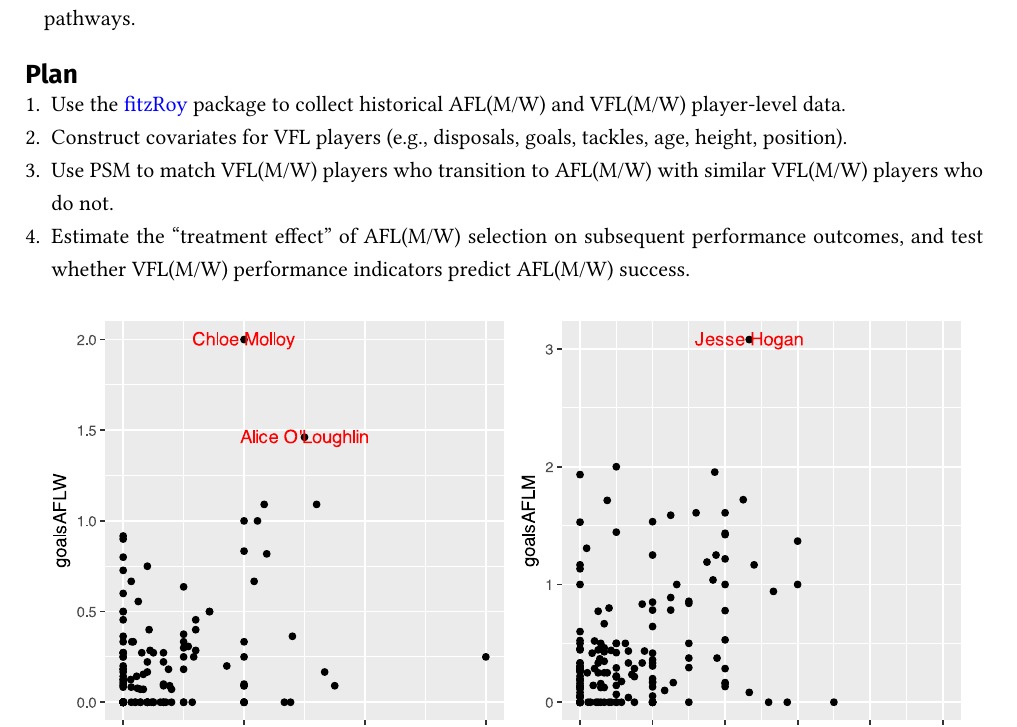
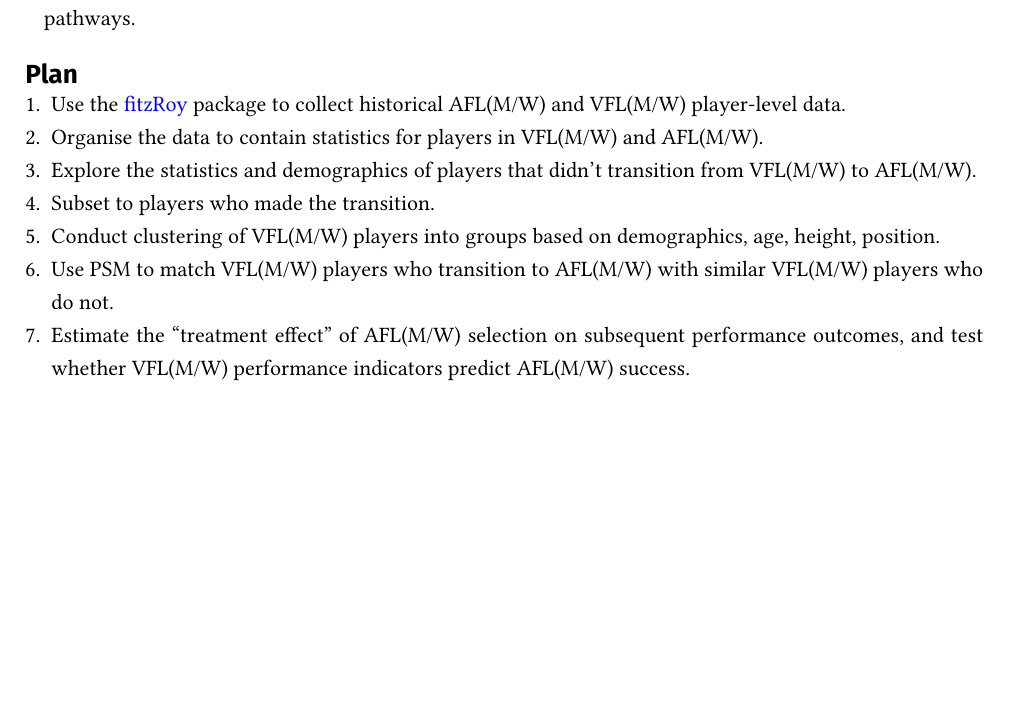
Before and after one commit to numbats/upthere, a Quarto document (proposal.qmd): part of the page before the commit and part of page 1 of 2 after it, cut so that both start at the same text, the shorter picture padded with empty space. The pictures show the output file proposal.pdf that the author committed with the source.

Commit message:
some re-wording of tasks

````diff
--- a/proposal.qmd
+++ b/proposal.qmd
@@ -17,9 +17,12 @@ A common question in Australian rules football is how well state-level (VFLM, VL
 ## Plan
 
 1.	Use the [fitzRoy](https://jimmyday12.github.io/fitzRoy/) package to collect historical AFL(M/W) and VFL(M/W) player-level data.
-2.	Construct covariates for VFL players (e.g., disposals, goals, tackles, age, height, position).
-3.	Use PSM to match VFL(M/W) players who transition to AFL(M/W) with similar VFL(M/W) players who do not.
-4.	Estimate the "treatment effect" of AFL(M/W) selection on subsequent performance outcomes, and test whether VFL(M/W) performance indicators predict AFL(M/W) success.
+2.  Organise the data to contain statistics for players in VFL(M/W) and AFL(M/W).
+3.  Explore the statistics and demographics of players that didn't transition from VFL(M/W) to AFL(M/W).
+4. Subset to players who made the transition.
+5.	Conduct clustering of VFL(M/W) players into groups based on demographics, age, height, position.
+6.	Use PSM to match VFL(M/W) players who transition to AFL(M/W) with similar VFL(M/W) players who do not.
+7.	Estimate the "treatment effect" of AFL(M/W) selection on subsequent performance outcomes, and test whether VFL(M/W) performance indicators predict AFL(M/W) success.
 
 ```{r}
 #| echo: false
````
Also changed, not shown: proposal.pdf.
